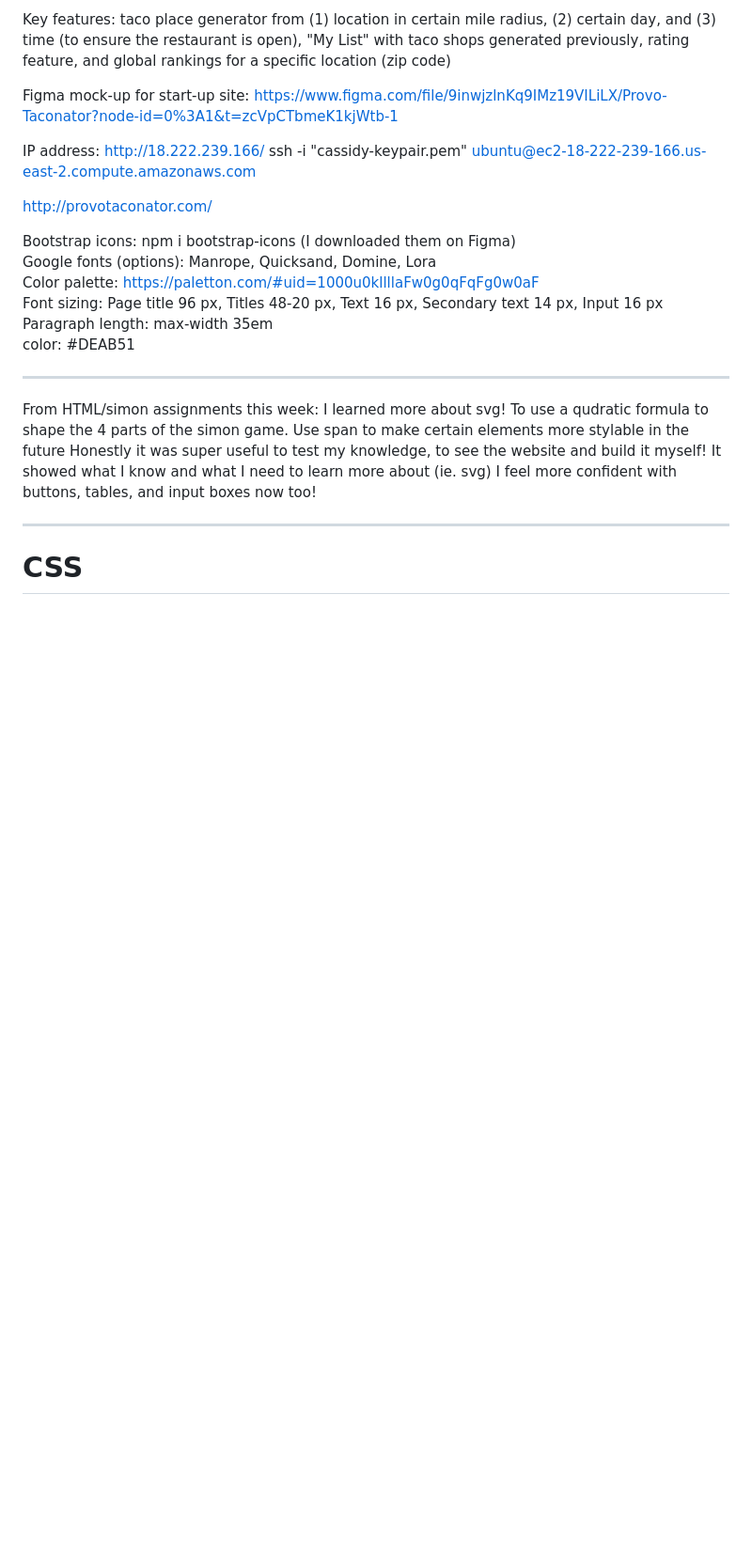
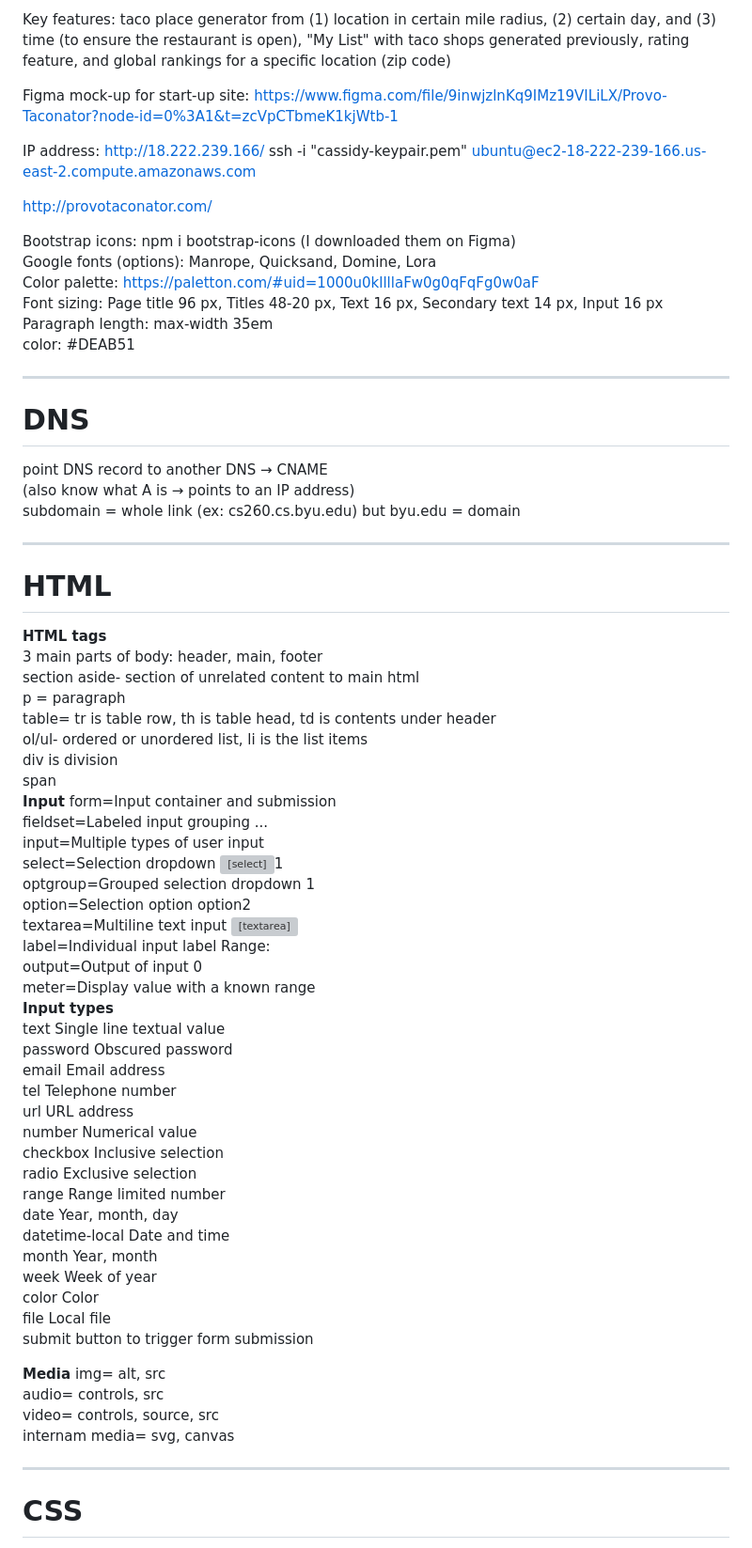
Before and after one commit to ch843/startup, a Markdown page: README.md, the part around one of its changes. Shown at 94% size. GitHub-like rendering; blank space fills up the shorter version; grey boxes are pictures that could not be loaded.

```diff
--- a/README.md
+++ b/README.md
@@ -18,11 +18,56 @@ Paragraph length: max-width 35em<br/>
 color: #DEAB51<br/>
 <hr />
 
-From HTML/simon assignments this week:
-I learned more about svg! To use a qudratic formula to shape the 4 parts of the simon game.
-Use span to make certain elements more stylable in the future
-Honestly it was super useful to test my knowledge, to see the website and build it myself! It showed what I know and what I need to learn more about (ie. svg)
-I feel more confident with buttons, tables, and input boxes now too!
+<h1>DNS</h1>
+point DNS record to another DNS → CNAME<br/>
+(also know what A is → points to an IP address)<br/>
+subdomain = whole link (ex: cs260.cs.byu.edu) but byu.edu = domain<br/>
+
+<hr />
+<h1>HTML</h1>
+<b>HTML tags</b><br/>
+3 main parts of body: header, main, footer<br/>
+section aside- section of unrelated content to main html<br/>
+p = paragraph<br/>
+table= tr is table row, th is table head, td is contents under header<br/>
+ol/ul- ordered or unordered list, li is the list items<br/>
+div is division<br/>
+span<br/>
+
+<b>Input</b>
+form=Input container and submission	<form action="form.html" method="post"><br/>
+fieldset=Labeled input grouping	<fieldset> ... </fieldset><br/>
+input=Multiple types of user input	<input type="" /><br/>
+select=Selection dropdown	<select><option>1</option></select><br/>
+optgroup=Grouped selection dropdown	<optgroup><option>1</option></optgroup><br/>
+option=Selection option	<option selected>option2</option><br/>
+textarea=Multiline text input	<textarea></textarea><br/>
+label=Individual input label	<label for="range">Range: </label><br/>
+output=Output of input	<output for="range">0</output><br/>
+meter=Display value with a known range	<meter min="0" max="100" value="50"></meter><br/>
+<b>Input types</b><br/>
+text Single line textual value<br/>
+password Obscured password<br/>
+email	Email address<br/>
+tel	Telephone number<br/>
+url	URL address<br/>
+number	Numerical value<br/>
+checkbox	Inclusive selection<br/>
+radio	Exclusive selection<br/>
+range	Range limited number<br/>
+date	Year, month, day<br/>
+datetime-local	Date and time<br/>
+month	Year, month<br/>
+week	Week of year<br/>
+color	Color<br/>
+file	Local file<br/>
+submit	button to trigger form submission<br/>
+
+  <b>Media</b>
+  img= alt, src<br/>
+  audio= controls, src<br/>
+  video= controls, source, src<br/>
+  internam media= svg, canvas<br/>
 
 <hr />
 <h1>CSS</h1>
```
Also changed, not shown: other parts of README.md (+52 -1 lines).
